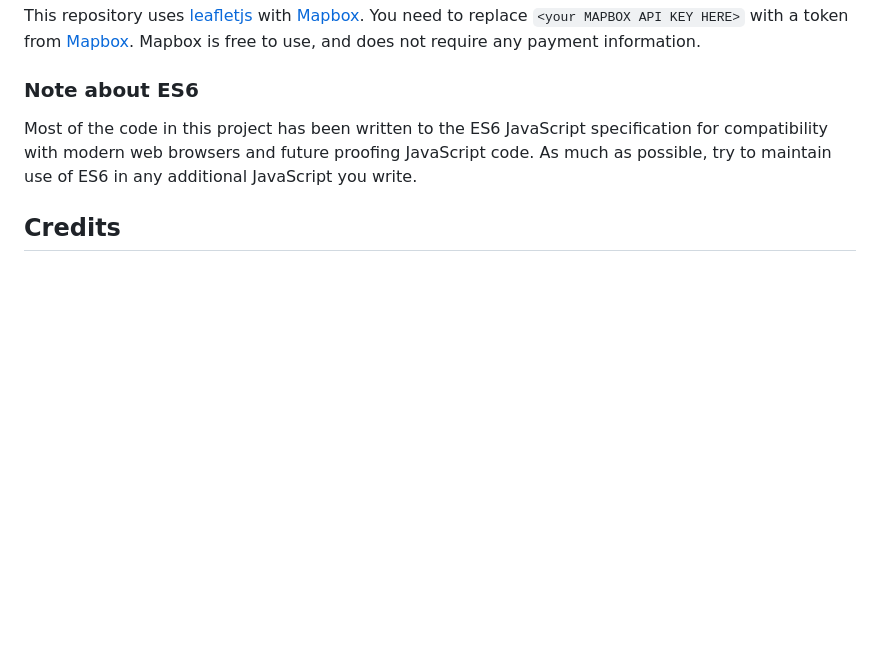
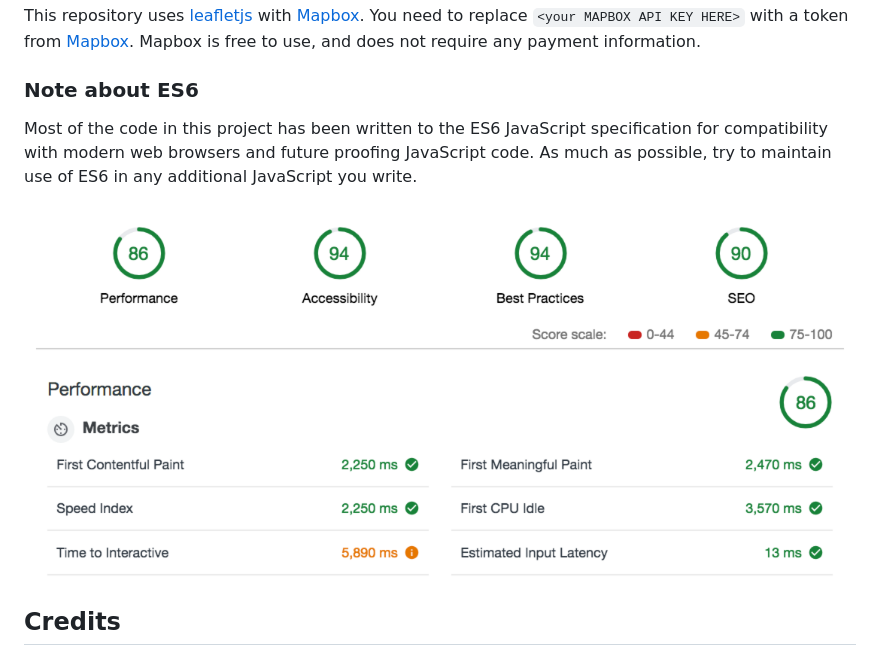
Before and after one commit to Danny-G-Smith/danny-g-smith.github.io, a Markdown page: README.md, the part around the change. Rendered like a GitHub page; pictures changed too: img/lighthouse.png (added); blank space fills up the shorter version.

Commit message:
added lighthouse image

```diff
--- a/README.md
+++ b/README.md
@@ -29,6 +29,8 @@ This repository uses [leafletjs](https://leafletjs.com/) with [Mapbox](https://w
 
 Most of the code in this project has been written to the ES6 JavaScript specification for compatibility with modern web browsers and future proofing JavaScript code. As much as possible, try to maintain use of ES6 in any additional JavaScript you write.
 
+![alt text](img/lighthouse.png)
+
 ## Credits
 - I used this website to figure out how to setup gh-pages [click here](https://www.youtube.com/watch?v=6O6RWm-llSM)
 - I used this page to find out about the eslint npm package for Udacity and how to set it up. [click here](https://www.npmjs.com/package/eslint-config-udacity)
```
